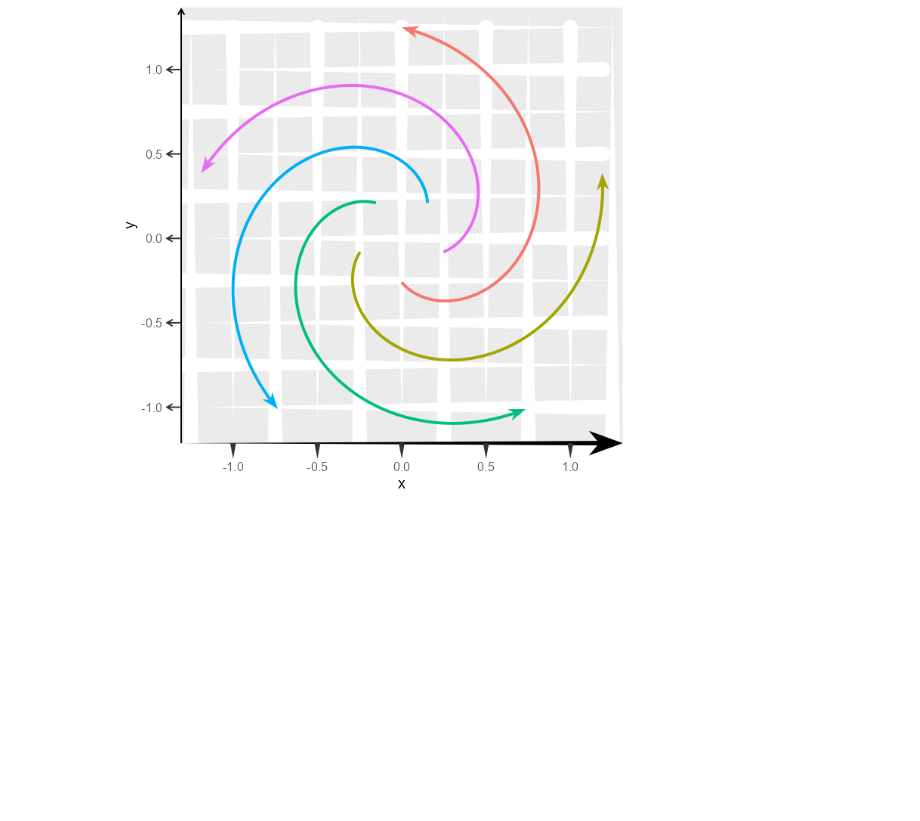
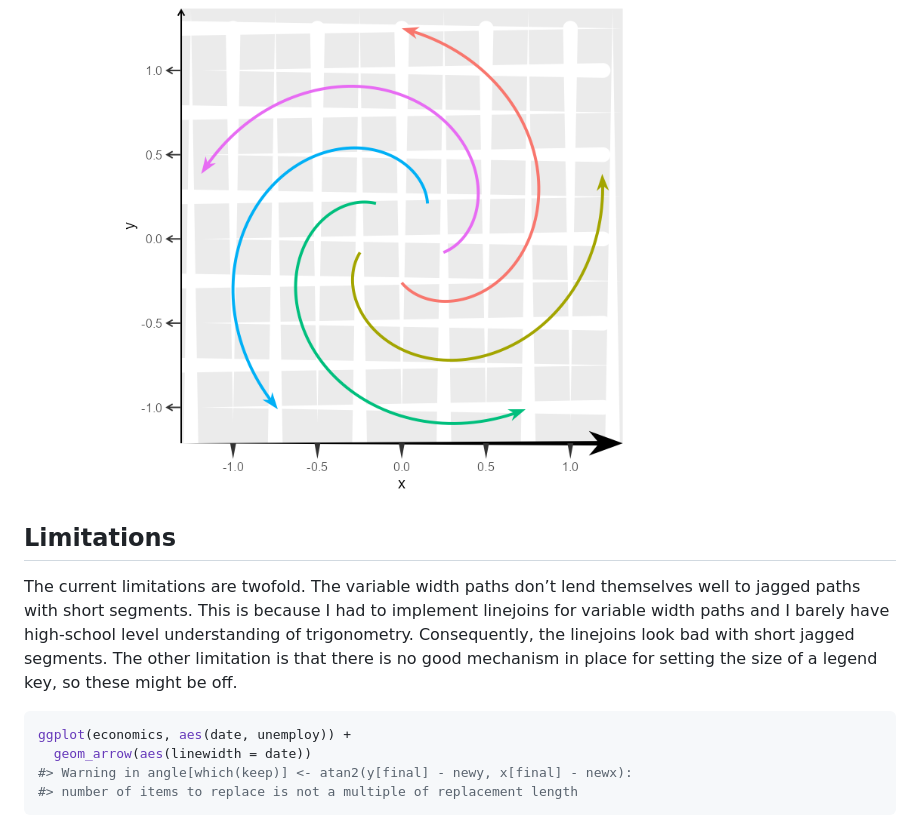
Before and after one commit to teunbrand/ggarrow, a Markdown page: README.md, the part around one of its changes. Rendered like a GitHub page; blank space fills up the shorter version.

````diff
--- a/README.md
+++ b/README.md
@@ -159,3 +159,20 @@ p + geom_arrow() +
 
 <img src="man/figures/README-theme_elements-1.png" width="80%" style="display: block; margin: auto;" />
 
+## Limitations
+
+The current limitations are twofold. The variable width paths don’t lend
+themselves well to jagged paths with short segments. This is because I
+had to implement linejoins for variable width paths and I barely have
+high-school level understanding of trigonometry. Consequently, the
+linejoins look bad with short jagged segments. The other limitation is
+that there is no good mechanism in place for setting the size of a
+legend key, so these might be off.
+
+``` r
+ggplot(economics, aes(date, unemploy)) +
+  geom_arrow(aes(linewidth = date))
+#> Warning in angle[which(keep)] <- atan2(y[final] - newy, x[final] - newx):
+#> number of items to replace is not a multiple of replacement length
+```
+
````
Also changed, not shown: other parts of README.md (+18 -0 lines), man/figures/README-jagged-1.png (added), man/figures/README-smoothed-1.png (added), man/figures/README-unnamed-chunk-2-1.png (added), 1 other file.
